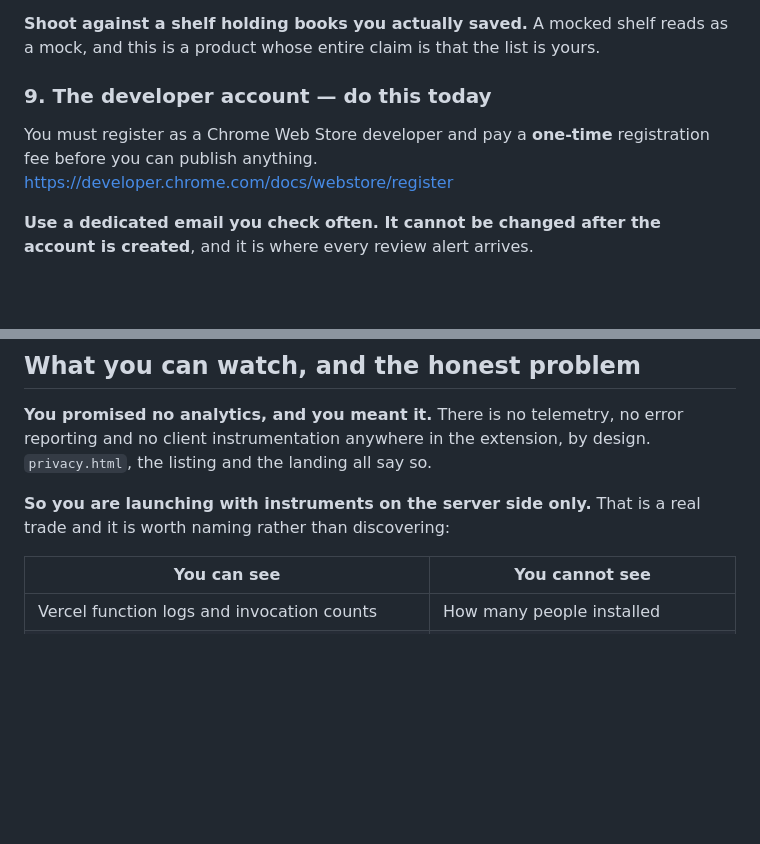
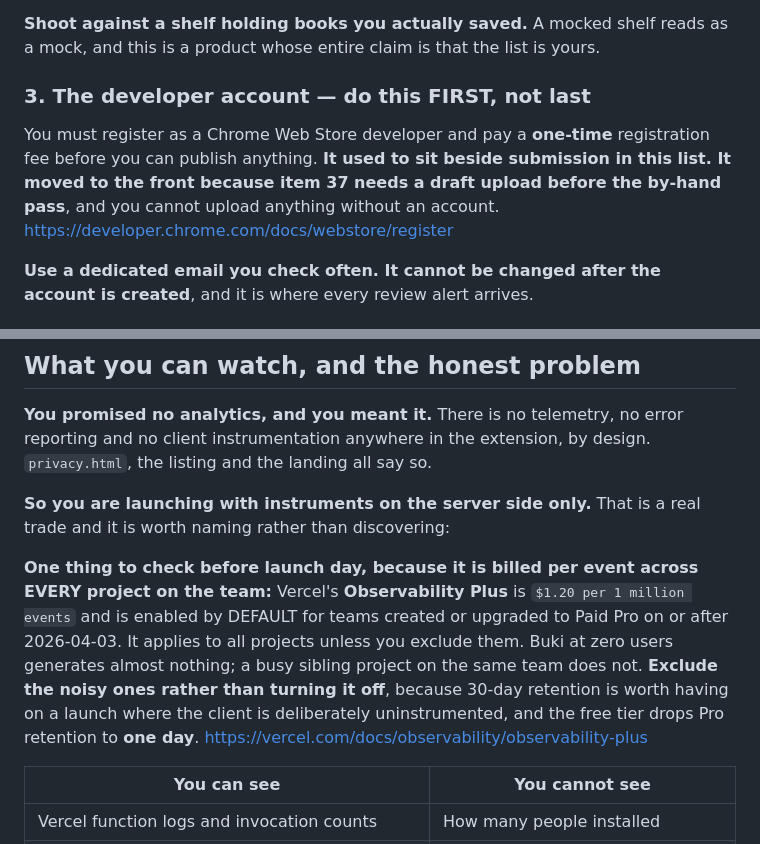
Before and after one commit to MaximoCorrea1/buki, a Markdown page: docs/store/launch.md, 2 parts joined by grey strips. Drawn GitHub-style; blank space fills up the shorter version.

```diff
--- a/docs/store/launch.md
+++ b/docs/store/launch.md
@@ -173,10 +197,12 @@ matters: the shelf leads because it is the one that sells it.
 **Shoot against a shelf holding books you actually saved.** A mocked shelf reads as a mock,
 and this is a product whose entire claim is that the list is yours.
 
-### 9. The developer account — do this today
+### 3. The developer account — do this FIRST, not last
 
 You must register as a Chrome Web Store developer and pay a **one-time** registration fee
-before you can publish anything.
+before you can publish anything. **It used to sit beside submission in this list. It moved to
+the front because item 37 needs a draft upload before the by-hand pass**, and you cannot
+upload anything without an account.
 <https://developer.chrome.com/docs/webstore/register>
 
 **Use a dedicated email you check often. It cannot be changed after the account is
@@ -273,6 +299,15 @@ listing and the landing all say so.
 **So you are launching with instruments on the server side only.** That is a real trade and
 it is worth naming rather than discovering:
 
+**One thing to check before launch day, because it is billed per event across EVERY project
+on the team:** Vercel's **Observability Plus** is `$1.20 per 1 million events` and is enabled
+by DEFAULT for teams created or upgraded to Paid Pro on or after 2026-04-03. It applies to
+all projects unless you exclude them. Buki at zero users generates almost nothing; a busy
+sibling project on the same team does not. **Exclude the noisy ones rather than turning it
+off**, because 30-day retention is worth having on a launch where the client is deliberately
+uninstrumented, and the free tier drops Pro retention to **one day**.
+<https://vercel.com/docs/observability/observability-plus>
+
 | You can see | You cannot see |
 | --- | --- |
 | Vercel function logs and invocation counts | How many people installed |
```
Also changed, not shown: other parts of docs/store/launch.md (+45 -21 lines), OPENWORK.md (+29 -0 lines).
